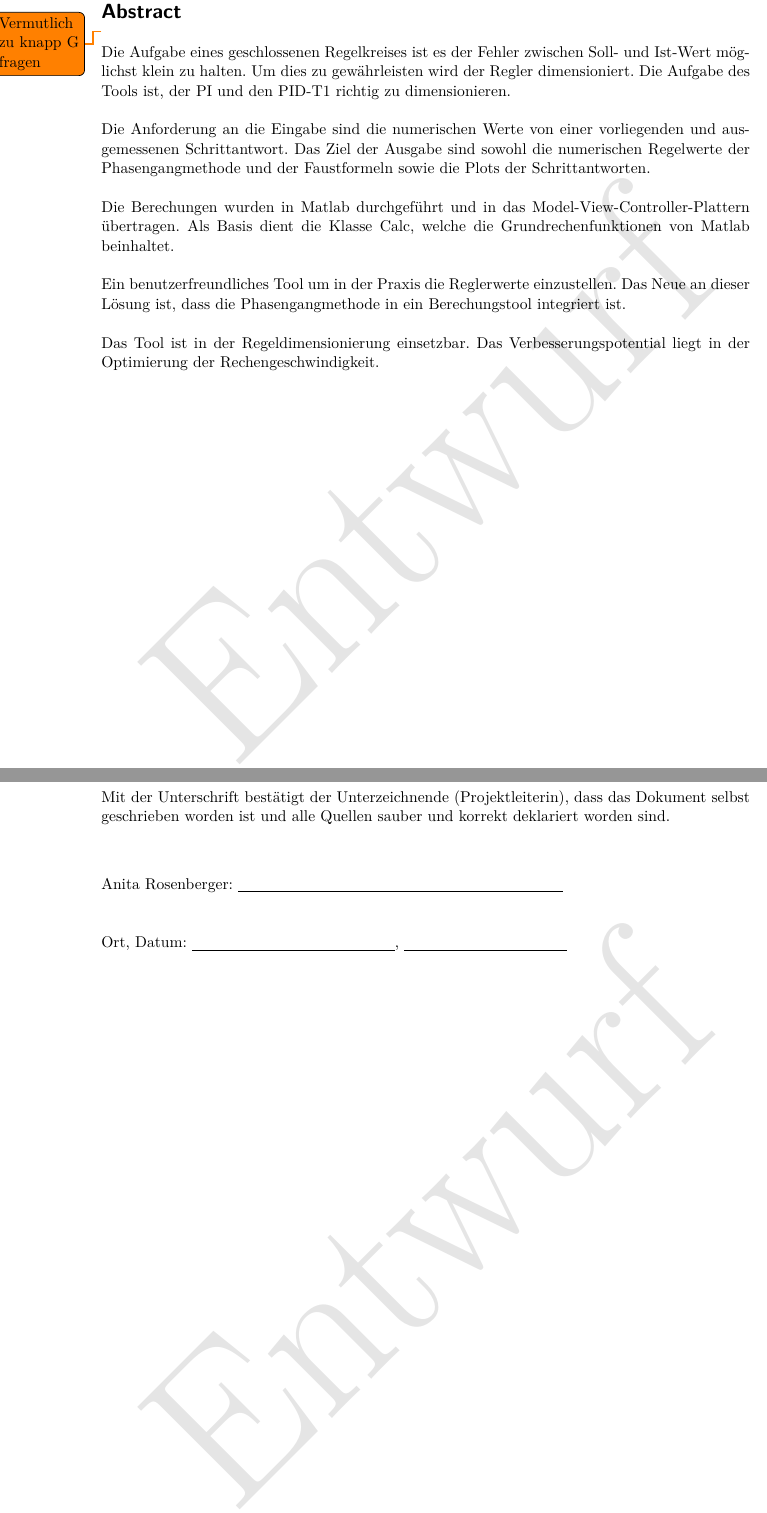
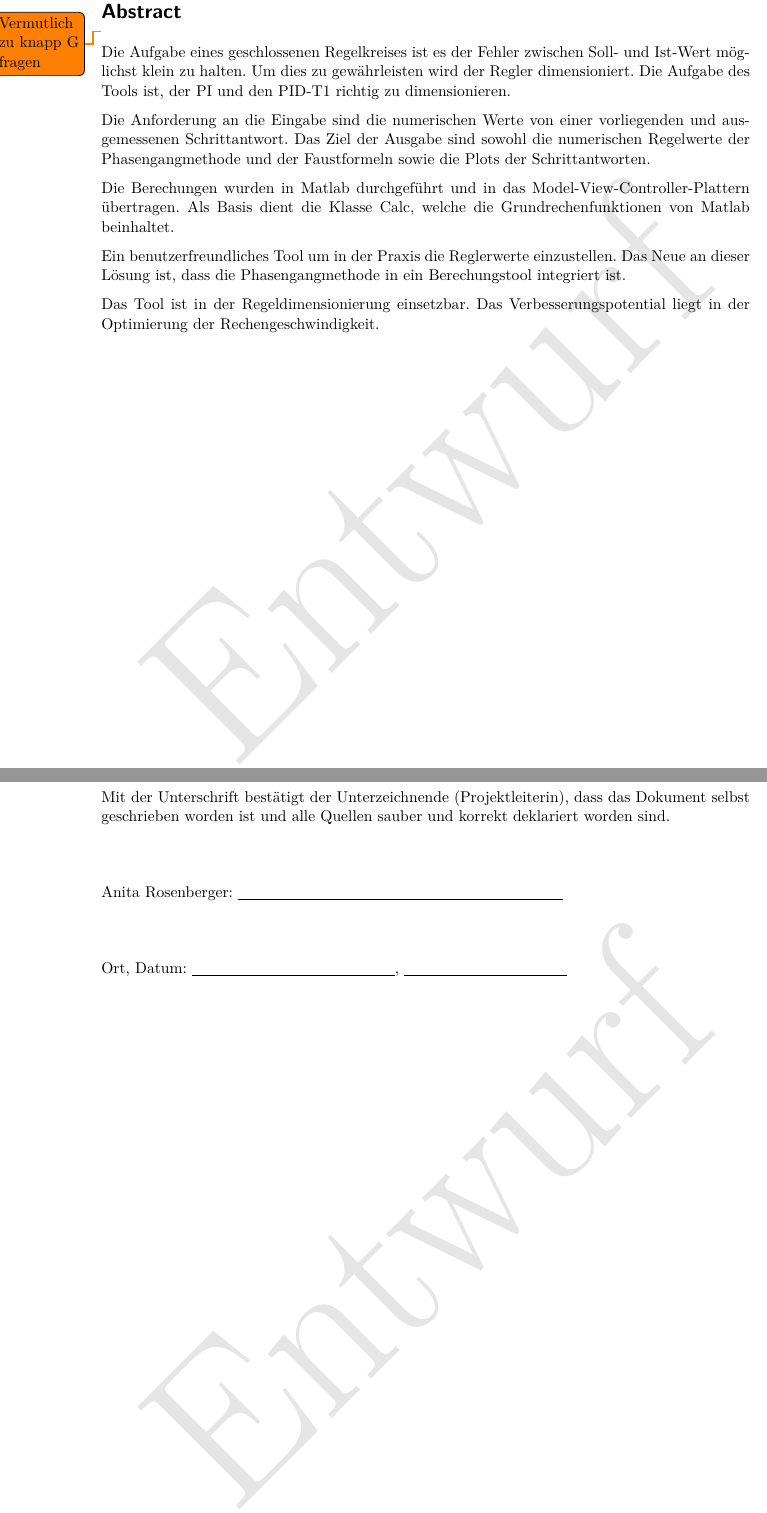
Before and after one commit to alpenwasser/pro2report, a LaTeX document (fachbericht.tex, which reads sections/abstract.tex, sections/ehrlichkeitserklaerung.tex): two parts of pages 2 and 9 of 9, joined at a grey line, cut so that both start at the same text. Compiled offline with pdfLaTeX.

Commit message:
source code formatting

```diff
--- a/sections/abstract.tex
+++ b/sections/abstract.tex
@@ -1,10 +1,21 @@
 \todo{Vermutlich zu knapp G fragen}
-Die Aufgabe eines geschlossenen Regelkreises ist es der Fehler zwischen Soll- und Ist-Wert möglichst klein zu halten. Um dies zu gewährleisten wird der Regler dimensioniert. Die Aufgabe des Tools ist, der PI und den PID-T1 richtig zu dimensionieren. \\
-\\
-Die Anforderung an die Eingabe sind die numerischen Werte von einer vorliegenden und ausgemessenen Schrittantwort. Das Ziel der Ausgabe sind sowohl die numerischen Regelwerte der Phasengangmethode und der Faustformeln sowie die Plots der Schrittantworten.\\
-\\
-Die Berechungen wurden in Matlab durchgeführt und in das Model-View-Controller-Plattern übertragen. Als Basis dient die Klasse Calc, welche die Grundrechenfunktionen von Matlab beinhaltet. \\
-\\
-Ein benutzerfreundliches Tool um in der Praxis die Reglerwerte einzustellen. Das Neue an dieser Lösung ist, dass die Phasengangmethode in ein Berechungstool integriert ist.\\
-\\
-Das Tool ist in der Regeldimensionierung einsetzbar. Das Verbesserungspotential liegt in der Optimierung der Rechengeschwindigkeit.
+Die Aufgabe eines geschlossenen Regelkreises  ist es der Fehler zwischen Soll-
+und Ist-Wert m\"oglichst klein zu  halten. Um dies zu gew\"ahrleisten wird der
+Regler dimensioniert. Die Aufgabe des Tools ist, der PI und den PID-T1 richtig
+zu dimensionieren.
+
+Die  Anforderung  an  die  Eingabe   sind  die  numerischen  Werte  von  einer
+vorliegenden  und  ausgemessenen  Schrittantwort. Das Ziel  der  Ausgabe  sind
+sowohl die  numerischen Regelwerte der Phasengangmethode  und der Faustformeln
+sowie die Plots der Schrittantworten.
+
+Die    Berechungen   wurden    in   Matlab    durchgef\"uhrt   und    in   das
+Model-View-Controller-Plattern \"ubertragen. Als Basis  dient die Klasse Calc,
+welche die Grundrechenfunktionen von Matlab beinhaltet.
+
+Ein   benutzerfreundliches   Tool   um   in   der   Praxis   die   Reglerwerte
+einzustellen. Das Neue an  dieser L\"osung ist, dass  die Phasengangmethode in
+ein Berechungstool integriert ist.
+
+Das     Tool    ist     in     der    Regeldimensionierung     einsetzbar. Das
+Verbesserungspotential liegt in der Optimierung der Rechengeschwindigkeit.
--- a/sections/ehrlichkeitserklaerung.tex
+++ b/sections/ehrlichkeitserklaerung.tex
@@ -1,9 +1,11 @@
-Mit der Unterschrift bestätigt der Unterzeichnende (Projektleiterin), dass das Dokument selbst geschrieben worden ist und alle Quellen sauber und korrekt deklariert worden sind.
-\\
-\\
+Mit der  Unterschrift best\"atigt der Unterzeichnende  (Projektleiterin), dass
+das Dokument selbst geschrieben worden ist und alle Quellen sauber und korrekt
+deklariert worden sind.
+
+\vspace*{3em}
 
 Anita Rosenberger:  \underline{\hspace{8cm}}
-\\
-\\
-\\
+
+\vspace*{3em}
+
 Ort, Datum:  \underline{\hspace{5cm}},  \underline{\hspace{4cm}}
```
Also changed, not shown: sections/einleitung.tex (+23 -24 lines), fachbericht.pdf.
